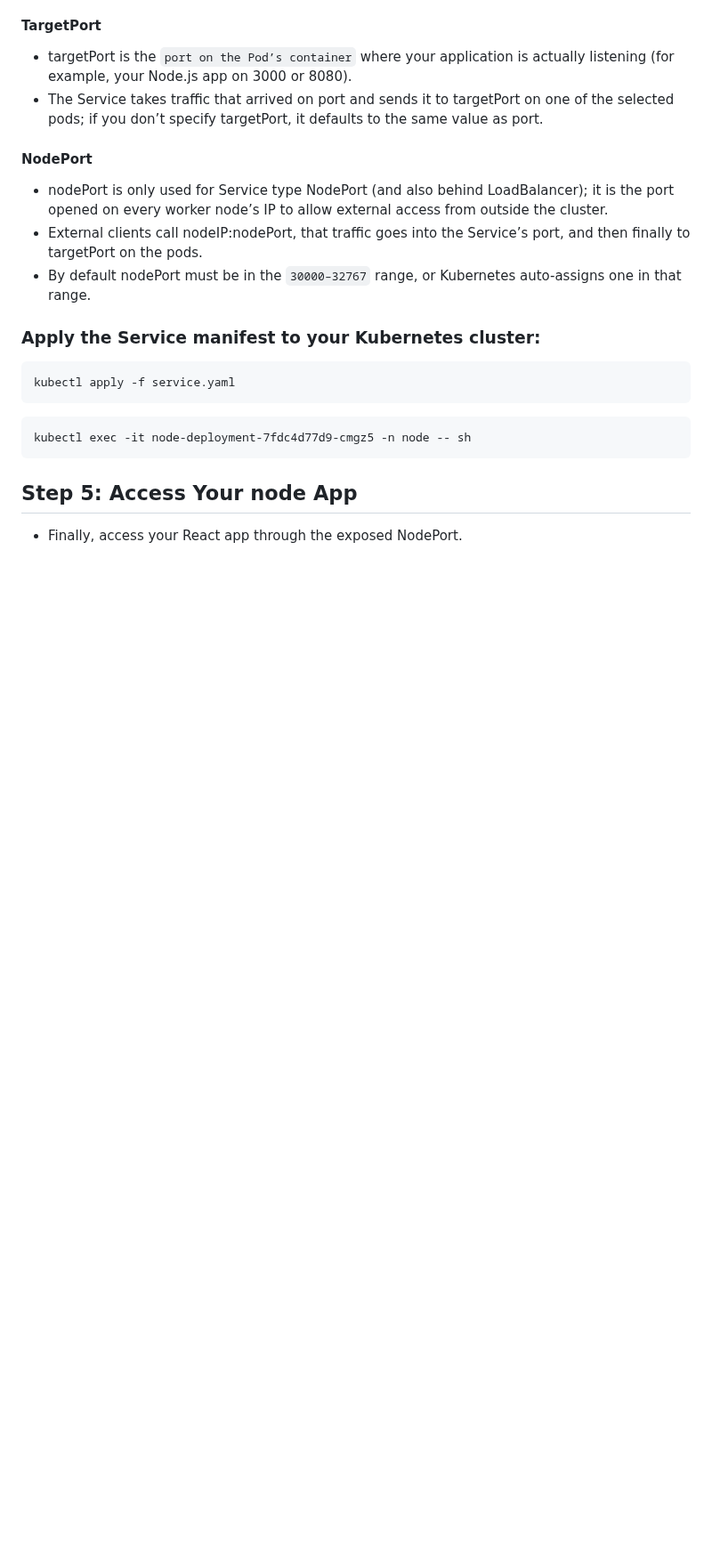
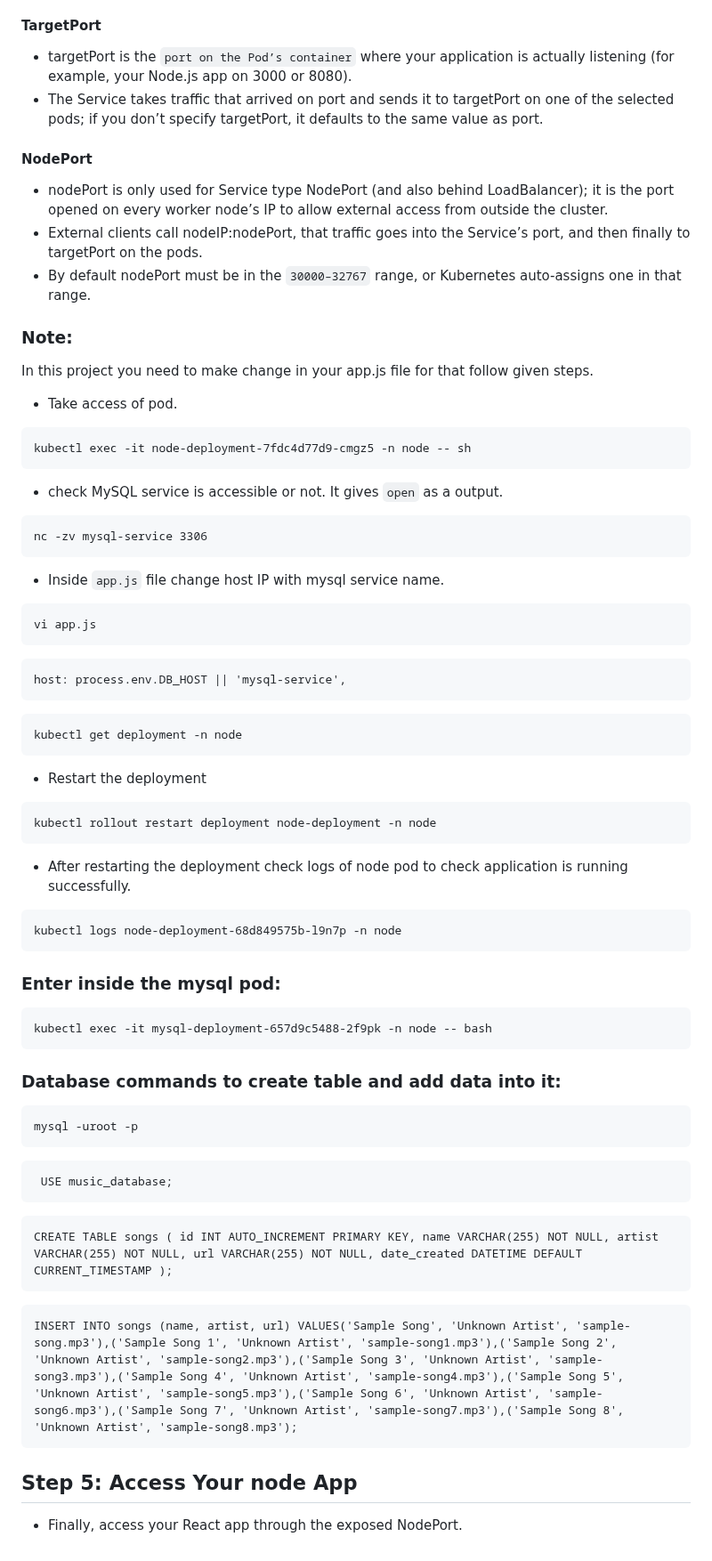
Before and after one commit to Vaishnavi-M-Patil/workshop-app-nodeJS, a Markdown page: k8s/README.md, the part around one of its changes. Shown at 89% size. Rendered like a GitHub page; blank space fills up the shorter version.

````diff
--- a/k8s/README.md
+++ b/k8s/README.md
@@ -114,12 +286,52 @@ spec:
 - External clients call nodeIP:nodePort, that traffic goes into the Service’s port, and then finally to targetPort on the pods.
 - By default nodePort must be in the `30000–32767` range, or Kubernetes auto-assigns one in that range.
 
-### Apply the Service manifest to your Kubernetes cluster:
-```
-kubectl apply -f service.yaml
-```
+### Note:
+In this project you need to make change in your app.js file for that follow given steps.
+- Take access of pod.
 ```
 kubectl exec -it node-deployment-7fdc4d77d9-cmgz5 -n node -- sh
 ```
+- check MySQL service is accessible or not. It gives `open` as a output.
+```
+nc -zv mysql-service 3306
+```
+- Inside `app.js` file change host IP with mysql service name.
+```
+vi app.js
+```
+```
+host: process.env.DB_HOST || 'mysql-service',
+```
+```
+kubectl get deployment -n node
+```
+- Restart the deployment
+```
+kubectl rollout restart deployment node-deployment -n node
+```
+- After restarting the deployment check logs of node pod to check application is running successfully.
+```
+kubectl logs node-deployment-68d849575b-l9n7p -n node
+```
+
+### Enter inside the mysql pod:
+```
+kubectl exec -it mysql-deployment-657d9c5488-2f9pk -n node -- bash
+```
+### Database commands to create table and add data into it:
+```
+mysql -uroot -p
+```
+```
+ USE music_database;
+```
+```
+CREATE TABLE songs ( id INT AUTO_INCREMENT PRIMARY KEY, name VARCHAR(255) NOT NULL, artist VARCHAR(255) NOT NULL, url VARCHAR(255) NOT NULL, date_created DATETIME DEFAULT CURRENT_TIMESTAMP );
+```
+```
+INSERT INTO songs (name, artist, url) VALUES('Sample Song', 'Unknown Artist', 'sample-song.mp3'),('Sample Song 1', 'Unknown Artist', 'sample-song1.mp3'),('Sample Song 2', 'Unknown Artist', 'sample-song2.mp3'),('Sample Song 3', 'Unknown Artist', 'sample-song3.mp3'),('Sample Song 4', 'Unknown Artist', 'sample-song4.mp3'),('Sample Song 5', 'Unknown Artist', 'sample-song5.mp3'),('Sample Song 6', 'Unknown Artist', 'sample-song6.mp3'),('Sample Song 7', 'Unknown Artist', 'sample-song7.mp3'),('Sample Song 8', 'Unknown Artist', 'sample-song8.mp3');
+```
+
 ## Step 5: Access Your node App
 - Finally, access your React app through the exposed NodePort.
````
Also changed, not shown: other parts of k8s/README.md (+186 -14 lines).
